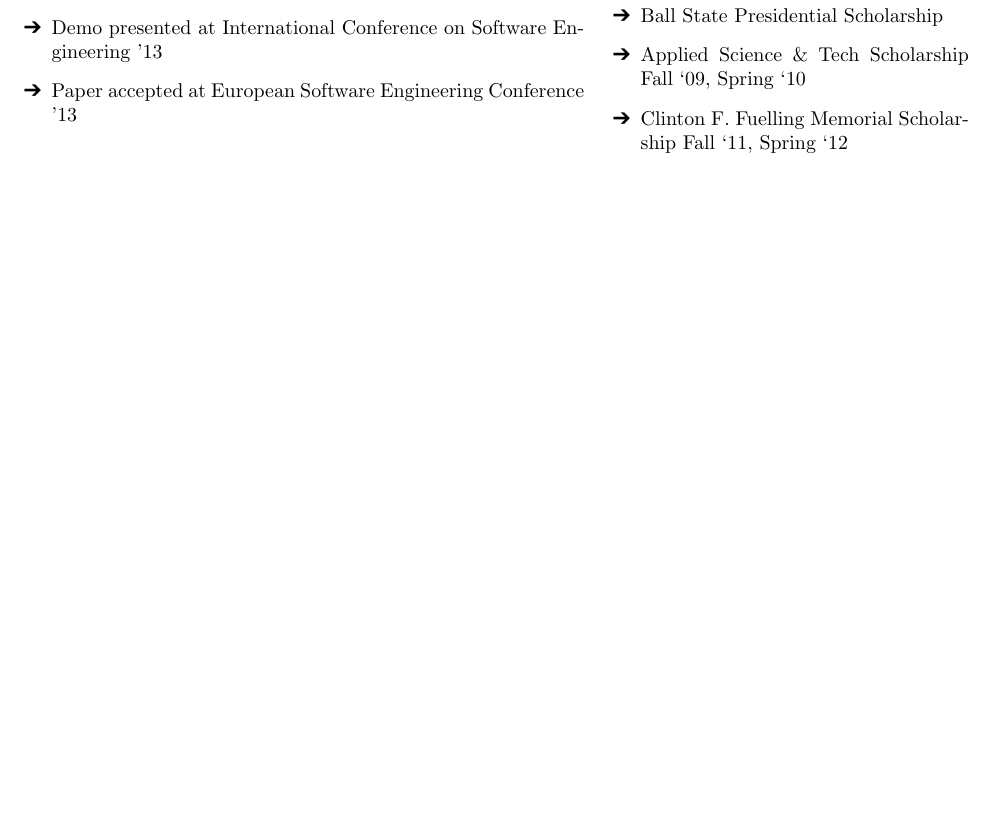
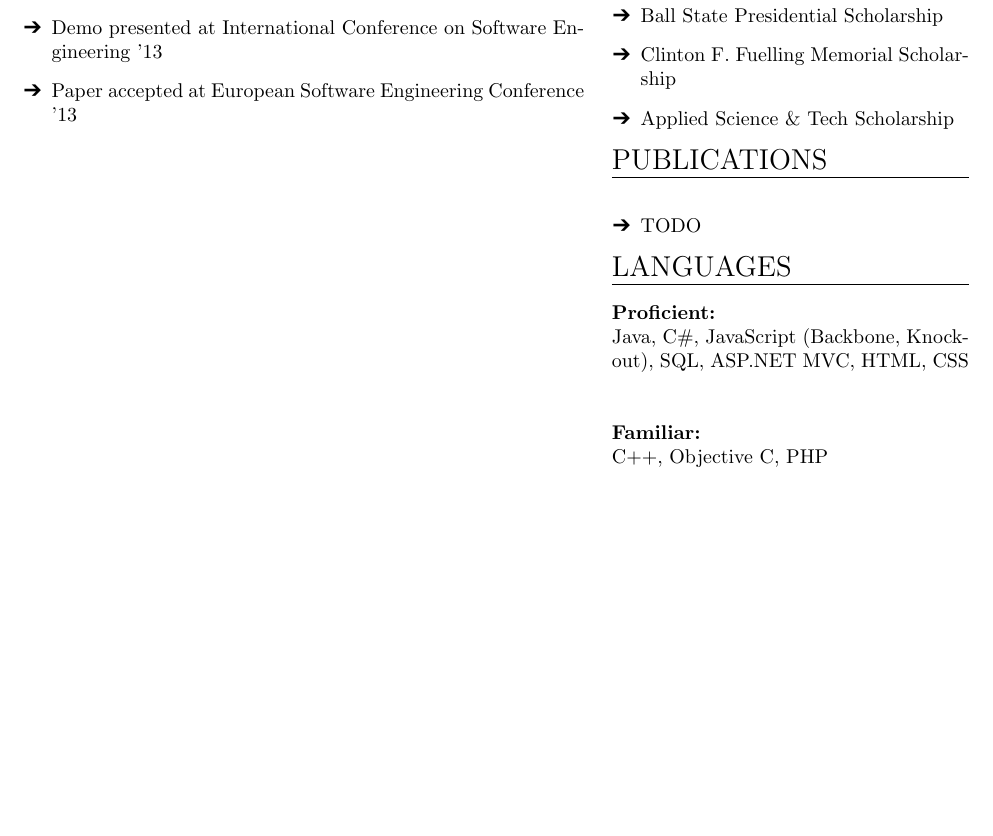
Before and after one commit to ljfranklin/Resume-LaTeX, a LaTeX CV (resume.tex): part of the page, cut so that both start at the same text. Compiled offline with pdfLaTeX.

Commit message:
Added languages section

```diff
--- a/resume.tex
+++ b/resume.tex
@@ -79,8 +79,24 @@
   \item Third place, CCSC-Midwest '11 programming competition
   \item Ball State Presidential Scholarship
-  \item Applied Science \& Tech Scholarship Fall ‘09, Spring ‘10
-  \item Clinton F. Fuelling Memorial Scholarship Fall ‘11, Spring ‘12
+  \item Clinton F. Fuelling Memorial Scholarship
+  \item Applied Science \& Tech Scholarship
 \end{details}
+
+
+\header{Publications}
+
+\begin{details}
+  \item TODO
+\end{details}
+
+\header{Languages}
+
+\textbf{Proficient:}\\
+Java, C\#, JavaScript (Backbone, Knockout), SQL, ASP.NET MVC, HTML, CSS
+\vspace*{1\baselineskip}
+
+\textbf{Familiar:}\\
+C++, Objective C, PHP
 
 \end{minipage}
 
```
Also changed, not shown: resume.tex (6 more changed lines).
